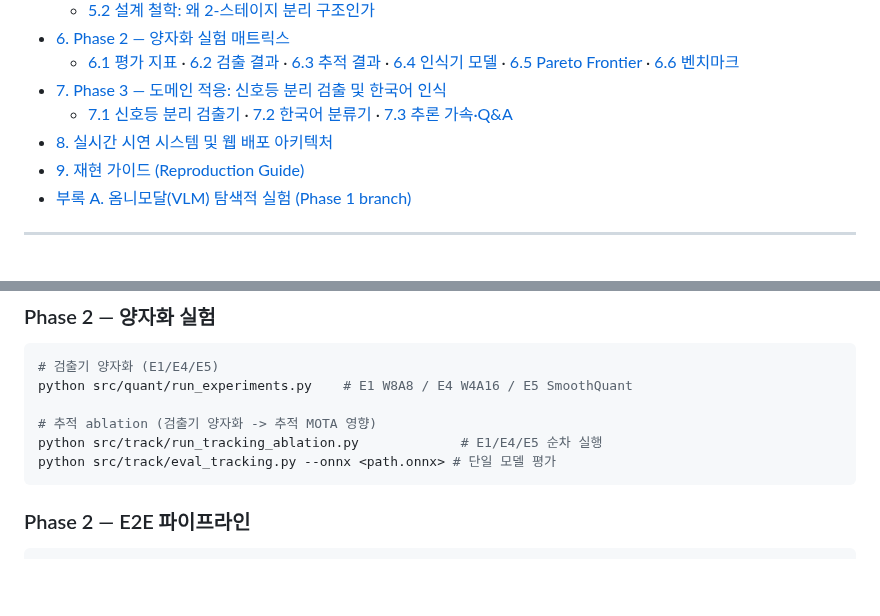
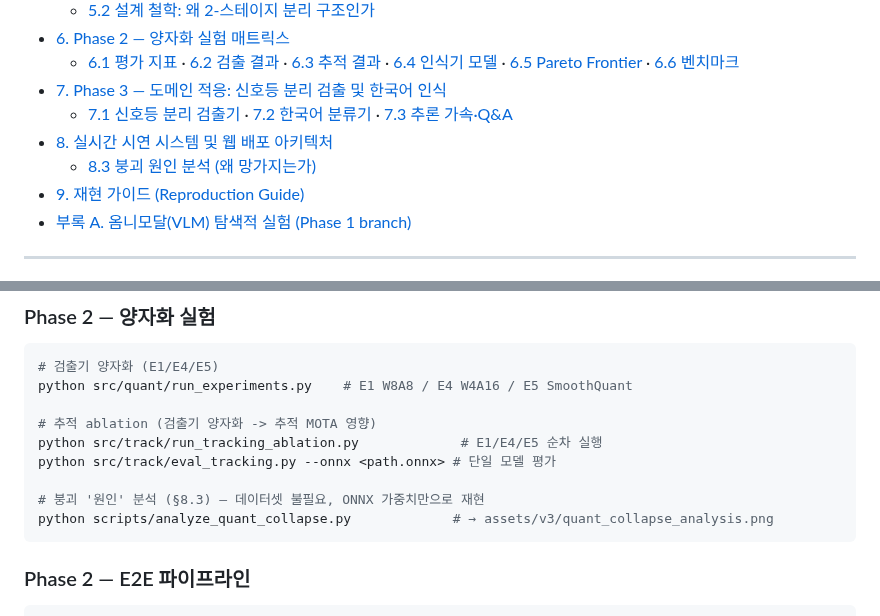
Before and after one commit to todayoneul/edge_sign, a Markdown page: README.md, 2 parts joined by grey strips. Drawn GitHub-style; blank space fills up the shorter version.

````diff
--- a/README.md
+++ b/README.md
@@ -111,6 +111,7 @@ E3(W8A8 All, 빨강)이 MOTA Pareto, E5(SmoothQuant+W8A8, 주황)가 OCR Pareto
 - [7. Phase 3 — 도메인 적응: 신호등 분리 검출 및 한국어 인식](#7-phase-3--도메인-적응-신호등-분리-검출-및-한국어-인식)
   - [7.1 신호등 분리 검출기](#71-신호등을-별도-클래스로-분리한-검출기) · [7.2 한국어 분류기](#72-한국-표지판신호등-분류기-14클래스) · [7.3 추론 가속·Q&A](#73-추론-가속-및-주행-qa)
 - [8. 실시간 시연 시스템 및 웹 배포 아키텍처](#8-실시간-시연-시스템-및-웹-배포-아키텍처)
+  - [8.3 붕괴 원인 분석 (왜 망가지는가)](#83-붕괴-원인-분석-왜-망가지는가)
 - [9. 재현 가이드 (Reproduction Guide)](#9-재현-가이드-reproduction-guide)
 - [부록 A. 옴니모달(VLM) 탐색적 실험 (Phase 1 branch)](#부록-a-옴니모달vlm-탐색적-실험-phase-1-branch)
 
@@ -788,6 +809,9 @@ python src/quant/run_experiments.py    # E1 W8A8 / E4 W4A16 / E5 SmoothQuant
 # 추적 ablation (검출기 양자화 -> 추적 MOTA 영향)
 python src/track/run_tracking_ablation.py             # E1/E4/E5 순차 실행
 python src/track/eval_tracking.py --onnx <path.onnx> # 단일 모델 평가
+
+# 붕괴 '원인' 분석 (§8.3) — 데이터셋 불필요, ONNX 가중치만으로 재현
+python scripts/analyze_quant_collapse.py             # → assets/v3/quant_collapse_analysis.png
 ```
 
 ### Phase 2 — E2E 파이프라인
````
Also changed, not shown: other parts of README.md (+21 -1 lines), CLAUDE.md (+1 -0 lines), docs/EXPERIMENTS.md (+14 -0 lines), assets/v3/quant_collapse_analysis.png (added), 1 other file.
